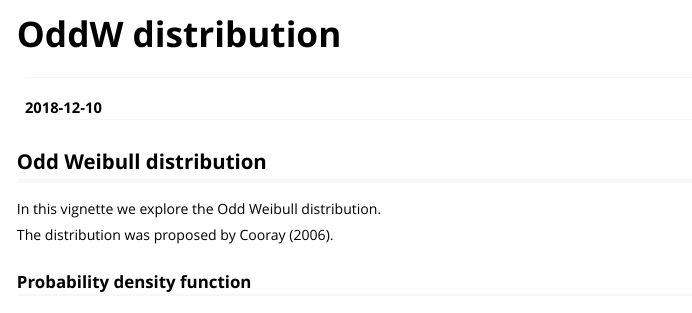
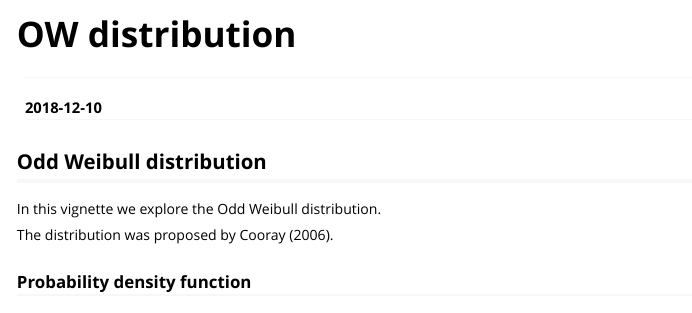
Before and after one commit to ousuga/RelDists, an R Markdown document (vignettes/OW_distribution.Rmd): the page in a window 1100 px wide, from its top. Rendered offline with R 4.5, knitr and Pandoc, with nearby package versions.

Commit message:
Nombre del archivo modificado.

```diff
--- a/vignettes/OddW_distribution.Rmd
+++ b/vignettes/OW_distribution.Rmd
@@ -1,5 +1,5 @@
 ---
-title: "OddW distribution"
+title: "OW distribution"
 author: ""
 date: "`r Sys.Date()`"
 output: rmarkdown::html_vignette
```
